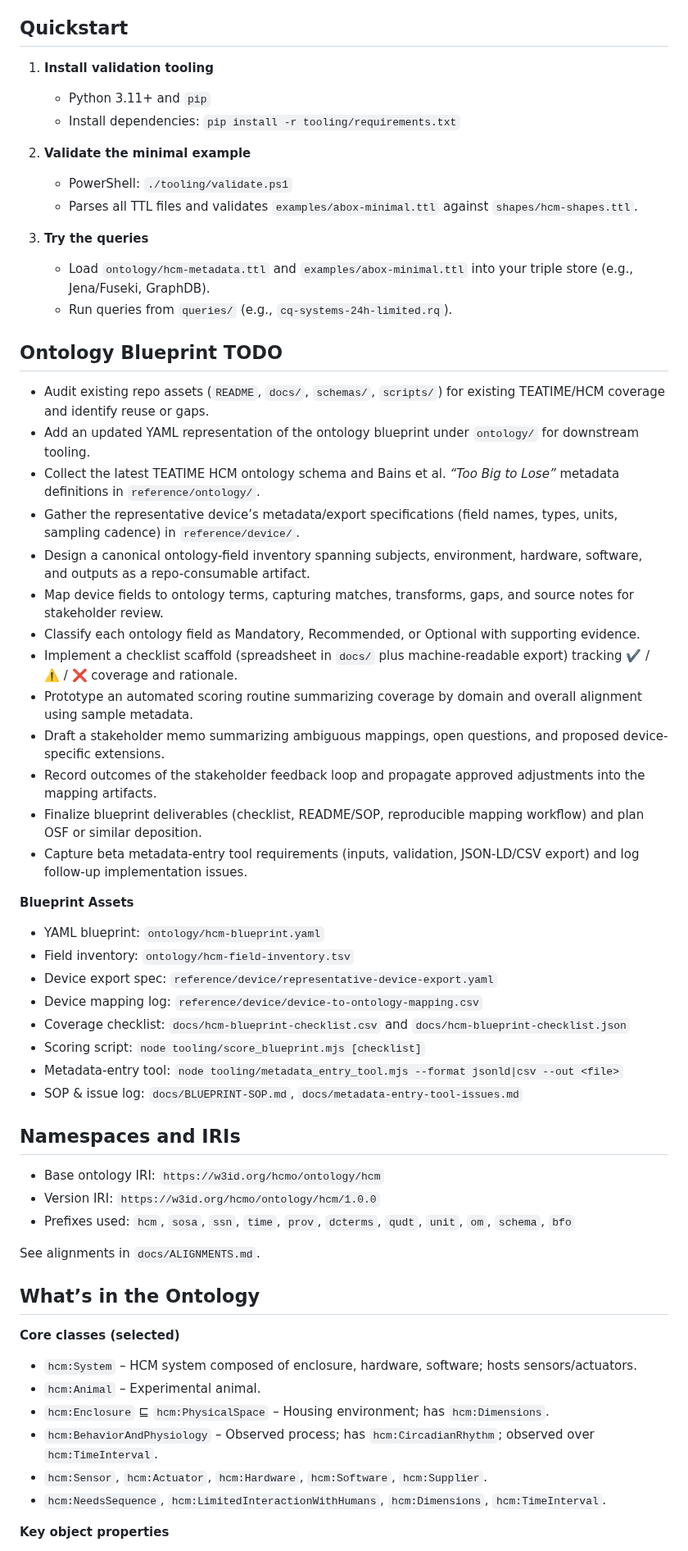
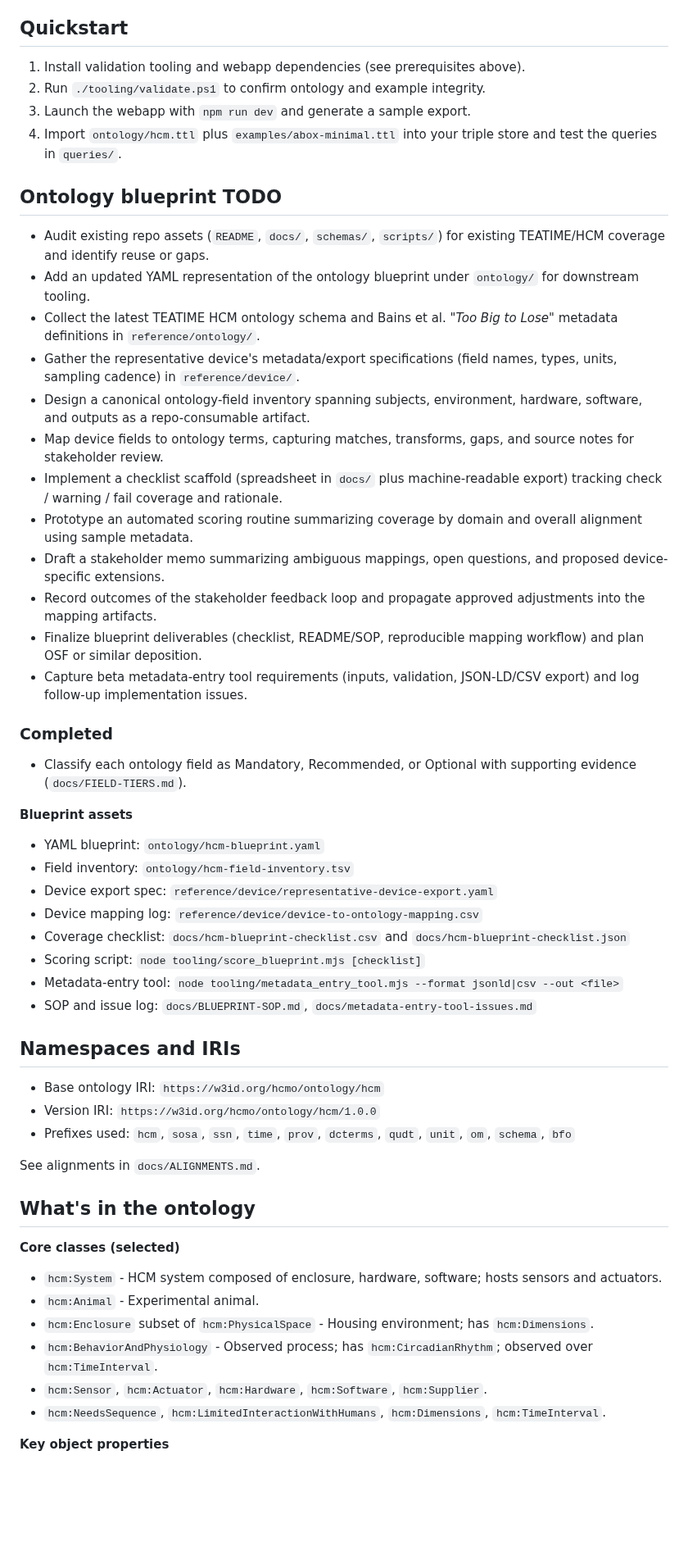
Before and after one commit to dhuzard/HCMO, a Markdown page: README.md, the part around one of its changes. Shown at 82% size. Rendered like a GitHub page; blank space fills up the shorter version.

```diff
--- a/README.md
+++ b/README.md
@@ -40,35 +106,30 @@ The web UI packaged in `webapp/` doubles as an authoring tool and a blueprint-dr
 
 ## Quickstart
+1. Install validation tooling and webapp dependencies (see prerequisites above).
+2. Run `./tooling/validate.ps1` to confirm ontology and example integrity.
+3. Launch the webapp with `npm run dev` and generate a sample export.
+4. Import `ontology/hcm.ttl` plus `examples/abox-minimal.ttl` into your triple store and test the queries in `queries/`.
 
-1. **Install validation tooling**
-   - Python 3.11+ and `pip`
-   - Install dependencies: `pip install -r tooling/requirements.txt`
-
-2. **Validate the minimal example**
-   - PowerShell: `./tooling/validate.ps1`
-   - Parses all TTL files and validates `examples/abox-minimal.ttl` against `shapes/hcm-shapes.ttl`.
-
-3. **Try the queries**
-   - Load `ontology/hcm-metadata.ttl` and `examples/abox-minimal.ttl` into your triple store (e.g., Jena/Fuseki, GraphDB).
-   - Run queries from `queries/` (e.g., `cq-systems-24h-limited.rq`).
-
-## Ontology Blueprint TODO
+## Ontology blueprint TODO
 
 - Audit existing repo assets (`README`, `docs/`, `schemas/`, `scripts/`) for existing TEATIME/HCM coverage and identify reuse or gaps.
 - Add an updated YAML representation of the ontology blueprint under `ontology/` for downstream tooling.
-- Collect the latest TEATIME HCM ontology schema and Bains et al. *“Too Big to Lose”* metadata definitions in `reference/ontology/`.
-- Gather the representative device’s metadata/export specifications (field names, types, units, sampling cadence) in `reference/device/`.
+- Collect the latest TEATIME HCM ontology schema and Bains et al. *"Too Big to Lose"* metadata definitions in `reference/ontology/`.
+- Gather the representative device's metadata/export specifications (field names, types, units, sampling cadence) in `reference/device/`.
 - Design a canonical ontology-field inventory spanning subjects, environment, hardware, software, and outputs as a repo-consumable artifact.
 - Map device fields to ontology terms, capturing matches, transforms, gaps, and source notes for stakeholder review.
-- Classify each ontology field as Mandatory, Recommended, or Optional with supporting evidence.
-- Implement a checklist scaffold (spreadsheet in `docs/` plus machine-readable export) tracking ✔️ / ⚠️ / ❌ coverage and rationale.
+- Implement a checklist scaffold (spreadsheet in `docs/` plus machine-readable export) tracking check / warning / fail coverage and rationale.
 - Prototype an automated scoring routine summarizing coverage by domain and overall alignment using sample metadata.
 - Draft a stakeholder memo summarizing ambiguous mappings, open questions, and proposed device-specific extensions.
 - Record outcomes of the stakeholder feedback loop and propagate approved adjustments into the mapping artifacts.
 - Finalize blueprint deliverables (checklist, README/SOP, reproducible mapping workflow) and plan OSF or similar deposition.
 - Capture beta metadata-entry tool requirements (inputs, validation, JSON-LD/CSV export) and log follow-up implementation issues.
 
-**Blueprint Assets**
+### Completed
+
+- Classify each ontology field as Mandatory, Recommended, or Optional with supporting evidence (`docs/FIELD-TIERS.md`).
+
+**Blueprint assets**
 - YAML blueprint: `ontology/hcm-blueprint.yaml`
 - Field inventory: `ontology/hcm-field-inventory.tsv`
 - Device export spec: `reference/device/representative-device-export.yaml`
@@ -76,7 +137,7 @@ The web UI packaged in `webapp/` doubles as an authoring tool and a blueprint-dr
 - Coverage checklist: `docs/hcm-blueprint-checklist.csv` and `docs/hcm-blueprint-checklist.json`
 - Scoring script: `node tooling/score_blueprint.mjs [checklist]`
 - Metadata-entry tool: `node tooling/metadata_entry_tool.mjs --format jsonld|csv --out <file>`
-- SOP & issue log: `docs/BLUEPRINT-SOP.md`, `docs/metadata-entry-tool-issues.md`
+- SOP and issue log: `docs/BLUEPRINT-SOP.md`, `docs/metadata-entry-tool-issues.md`
 
 ## Namespaces and IRIs
 - Base ontology IRI: `https://w3id.org/hcmo/ontology/hcm`
@@ -85,13 +146,13 @@ The web UI packaged in `webapp/` doubles as an authoring tool and a blueprint-dr
 
 See alignments in `docs/ALIGNMENTS.md`.
 
-## What’s in the Ontology
+## What's in the ontology
 
 **Core classes (selected)**
-- `hcm:System` – HCM system composed of enclosure, hardware, software; hosts sensors/actuators.
-- `hcm:Animal` – Experimental animal.
-- `hcm:Enclosure` ⊑ `hcm:PhysicalSpace` – Housing environment; has `hcm:Dimensions`.
-- `hcm:BehaviorAndPhysiology` – Observed process; has `hcm:CircadianRhythm`; observed over `hcm:TimeInterval`.
+- `hcm:System` - HCM system composed of enclosure, hardware, software; hosts sensors and actuators.
+- `hcm:Animal` - Experimental animal.
+- `hcm:Enclosure` subset of `hcm:PhysicalSpace` - Housing environment; has `hcm:Dimensions`.
+- `hcm:BehaviorAndPhysiology` - Observed process; has `hcm:CircadianRhythm`; observed over `hcm:TimeInterval`.
 - `hcm:Sensor`, `hcm:Actuator`, `hcm:Hardware`, `hcm:Software`, `hcm:Supplier`.
 - `hcm:NeedsSequence`, `hcm:LimitedInteractionWithHumans`, `hcm:Dimensions`, `hcm:TimeInterval`.
 
```
Also changed, not shown: other parts of README.md (+101 -34 lines).
